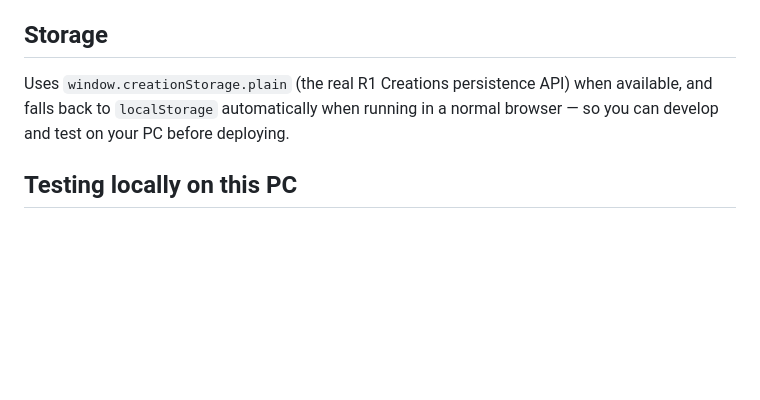
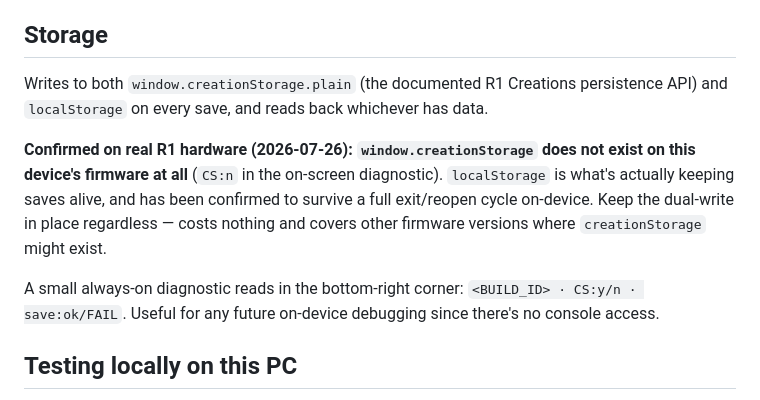
Before and after one commit to Miente1/rabbitgotchi, a Markdown page: README.md, the part around the change. GitHub-like rendering; blank space fills up the shorter version.

Commit message:
Document confirmed storage findings from on-device testing

```diff
--- a/README.md
+++ b/README.md
@@ -23,7 +23,11 @@ Single file: `index.html` (no build step, no backend, no external assets).
 
 ## Storage
 
-Uses `window.creationStorage.plain` (the real R1 Creations persistence API) when available, and falls back to `localStorage` automatically when running in a normal browser — so you can develop and test on your PC before deploying.
+Writes to both `window.creationStorage.plain` (the documented R1 Creations persistence API) and `localStorage` on every save, and reads back whichever has data.
+
+**Confirmed on real R1 hardware (2026-07-26): `window.creationStorage` does not exist on this device's firmware at all** (`CS:n` in the on-screen diagnostic). `localStorage` is what's actually keeping saves alive, and has been confirmed to survive a full exit/reopen cycle on-device. Keep the dual-write in place regardless — costs nothing and covers other firmware versions where `creationStorage` might exist.
+
+A small always-on diagnostic reads in the bottom-right corner: `<BUILD_ID> · CS:y/n · save:ok/FAIL`. Useful for any future on-device debugging since there's no console access.
 
 ## Testing locally on this PC
 
```
